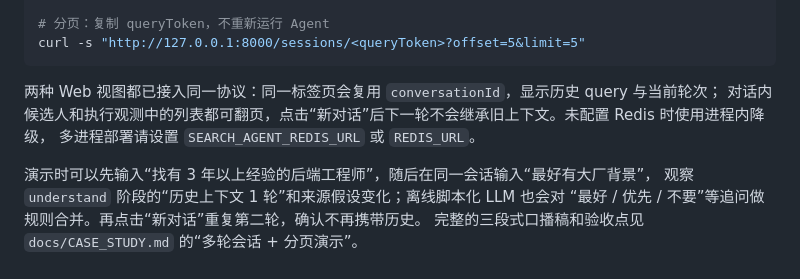
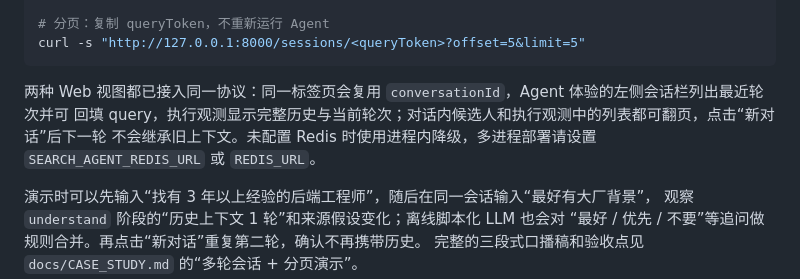
Before and after one commit to 12wa2/search-agent-harness, a Markdown page: README.md, the part around one of its changes. Drawn GitHub-style.

````diff
--- a/README.md
+++ b/README.md
@@ -438,9 +439,9 @@ curl -s -X POST http://127.0.0.1:8000/search -H "Content-Type: application/json"
 curl -s "http://127.0.0.1:8000/sessions/<queryToken>?offset=5&limit=5"
 ```
 
-两种 Web 视图都已接入同一协议：同一标签页会复用 `conversationId`，显示历史 query 与当前轮次；
-对话内候选人和执行观测中的列表都可翻页，点击“新对话”后下一轮不会继承旧上下文。未配置 Redis 时使用进程内降级，
-多进程部署请设置 `SEARCH_AGENT_REDIS_URL` 或 `REDIS_URL`。
+两种 Web 视图都已接入同一协议：同一标签页会复用 `conversationId`，Agent 体验的左侧会话栏列出最近轮次并可
+回填 query，执行观测显示完整历史与当前轮次；对话内候选人和执行观测中的列表都可翻页，点击“新对话”后下一轮
+不会继承旧上下文。未配置 Redis 时使用进程内降级，多进程部署请设置 `SEARCH_AGENT_REDIS_URL` 或 `REDIS_URL`。
 
 演示时可以先输入“找有 3 年以上经验的后端工程师”，随后在同一会话输入“最好有大厂背景”，
 观察 `understand` 阶段的“历史上下文 1 轮”和来源假设变化；离线脚本化 LLM 也会对
````
Also changed, not shown: other parts of README.md (+9 -7 lines), CHANGELOG.md (+6 -0 lines), docs/ARCHITECTURE.md (+1 -1 lines), docs/console-run.png, docs/console.png, 1 other file.
